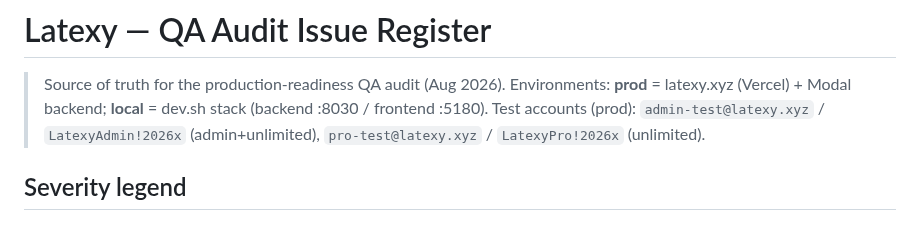
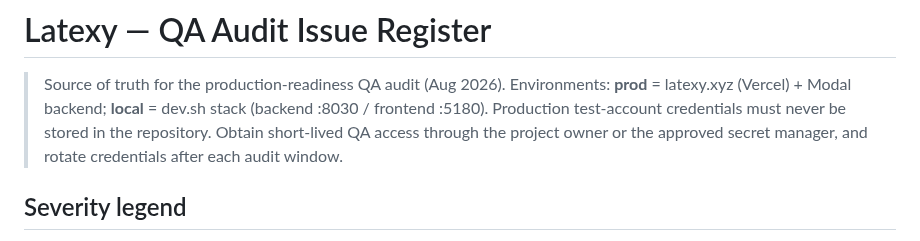
Before and after one commit to sanskarpan/Latexy, a Markdown page: docs/qa/issues.md, the part around the change. Rendered like a GitHub page.

Commit message:
docs(security): remove production account credentials

```diff
--- a/docs/qa/issues.md
+++ b/docs/qa/issues.md
@@ -2,7 +2,9 @@
 
 > Source of truth for the production-readiness QA audit (Aug 2026).
 > Environments: **prod** = latexy.xyz (Vercel) + Modal backend; **local** = dev.sh stack (backend :8030 / frontend :5180).
-> Test accounts (prod): `admin-test@latexy.xyz` / `LatexyAdmin!2026x` (admin+unlimited), `pro-test@latexy.xyz` / `LatexyPro!2026x` (unlimited).
+> Production test-account credentials must never be stored in the repository. Obtain
+> short-lived QA access through the project owner or the approved secret manager, and
+> rotate credentials after each audit window.
 
 ## Severity legend
 - **P0 / Critical** — app unusable, major workflow fully broken, data-loss/security
```
